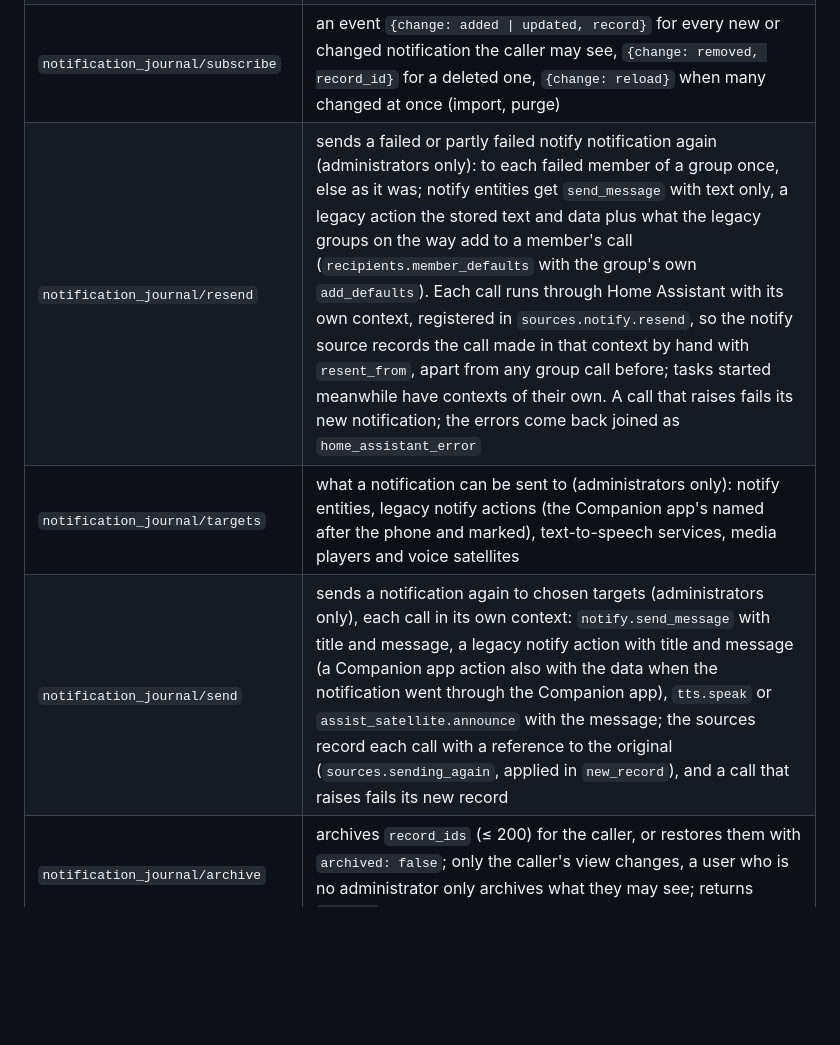
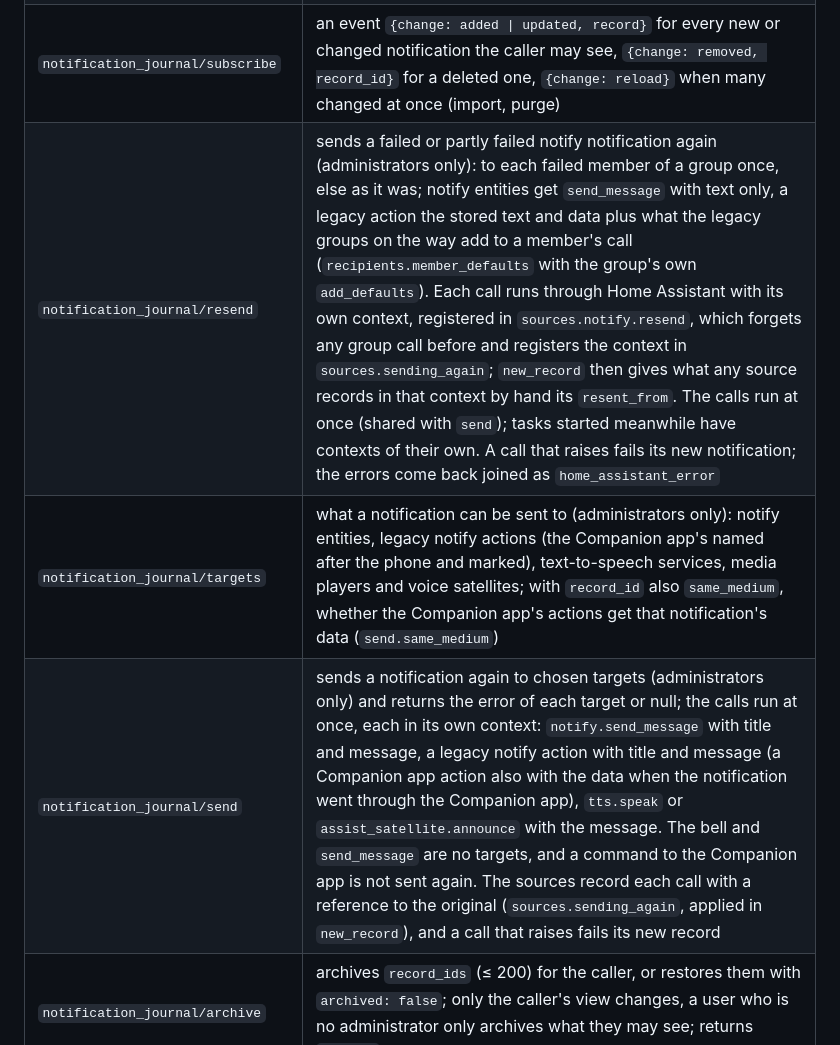
Before and after one commit to kimpenhaus/ha-notification-journal, a Markdown page: docs/DEVELOPMENT.md, the part around the change. GitHub-like rendering; blank space fills up the shorter version.

```diff
--- a/docs/DEVELOPMENT.md
+++ b/docs/DEVELOPMENT.md
@@ -84,9 +84,9 @@ The panel reads the journal through these commands. An administrator sees every
 | `notification_journal/facets` | `origins`: the origins that sent notifications the caller may see, by key (automation or script, `integration.<domain>`, or `user`, `system`, `unknown`) and current name (else the one stored with the newest notification; none for the kinds), for the origin filter |
 | `notification_journal/statistics` | the statistics of a `period` (`day`, `week`, `month`, `year`) `offset` periods back, with weeks starting on `first_weekday` (0 Monday to 6 Sunday) in `time_zone` (default Home Assistant's): `start`, `end`, `totals` (with `previous`, the same part of the period before), `buckets` per hour, day or month with the counts per origin, `heatmap` (weekday from Monday × hour), `origins` with their name, counts and trend, `has_older`, `comparable` (counting had started at the start of the period compared with), and `kept_since`, the oldest single notification still kept; a user who is no administrator gets their own view, administrators any with `user_id` |
 | `notification_journal/subscribe` | an event `{change: added \| updated, record}` for every new or changed notification the caller may see, `{change: removed, record_id}` for a deleted one, `{change: reload}` when many changed at once (import, purge) |
-| `notification_journal/resend` | sends a failed or partly failed notify notification again (administrators only): to each failed member of a group once, else as it was; notify entities get `send_message` with text only, a legacy action the stored text and data plus what the legacy groups on the way add to a member's call (`recipients.member_defaults` with the group's own `add_defaults`). Each call runs through Home Assistant with its own context, registered in `sources.notify.resend`, so the notify source records the call made in that context by hand with `resent_from`, apart from any group call before; tasks started meanwhile have contexts of their own. A call that raises fails its new notification; the errors come back joined as `home_assistant_error` |
-| `notification_journal/targets` | what a notification can be sent to (administrators only): notify entities, legacy notify actions (the Companion app's named after the phone and marked), text-to-speech services, media players and voice satellites |
-| `notification_journal/send` | sends a notification again to chosen targets (administrators only), each call in its own context: `notify.send_message` with title and message, a legacy notify action with title and message (a Companion app action also with the data when the notification went through the Companion app), `tts.speak` or `assist_satellite.announce` with the message; the sources record each call with a reference to the original (`sources.sending_again`, applied in `new_record`), and a call that raises fails its new record |
+| `notification_journal/resend` | sends a failed or partly failed notify notification again (administrators only): to each failed member of a group once, else as it was; notify entities get `send_message` with text only, a legacy action the stored text and data plus what the legacy groups on the way add to a member's call (`recipients.member_defaults` with the group's own `add_defaults`). Each call runs through Home Assistant with its own context, registered in `sources.notify.resend`, which forgets any group call before and registers the context in `sources.sending_again`; `new_record` then gives what any source records in that context by hand its `resent_from`. The calls run at once (shared with `send`); tasks started meanwhile have contexts of their own. A call that raises fails its new notification; the errors come back joined as `home_assistant_error` |
+| `notification_journal/targets` | what a notification can be sent to (administrators only): notify entities, legacy notify actions (the Companion app's named after the phone and marked), text-to-speech services, media players and voice satellites; with `record_id` also `same_medium`, whether the Companion app's actions get that notification's data (`send.same_medium`) |
+| `notification_journal/send` | sends a notification again to chosen targets (administrators only) and returns the error of each target or null; the calls run at once, each in its own context: `notify.send_message` with title and message, a legacy notify action with title and message (a Companion app action also with the data when the notification went through the Companion app), `tts.speak` or `assist_satellite.announce` with the message. The bell and `send_message` are no targets, and a command to the Companion app is not sent again. The sources record each call with a reference to the original (`sources.sending_again`, applied in `new_record`), and a call that raises fails its new record |
 | `notification_journal/archive` | archives `record_ids` (≤ 200) for the caller, or restores them with `archived: false`; only the caller's view changes, a user who is no administrator only archives what they may see; returns `changed` |
 | `notification_journal/delete` | deletes one notification by `record_id` for every recipient; administrators only, not used by the panel |
 
```
Also changed, not shown: README.md (+1 -1 lines), docs/screenshots/send-nordic-dark.png, docs/screenshots/send-nordic-light.png, 11 other files.
